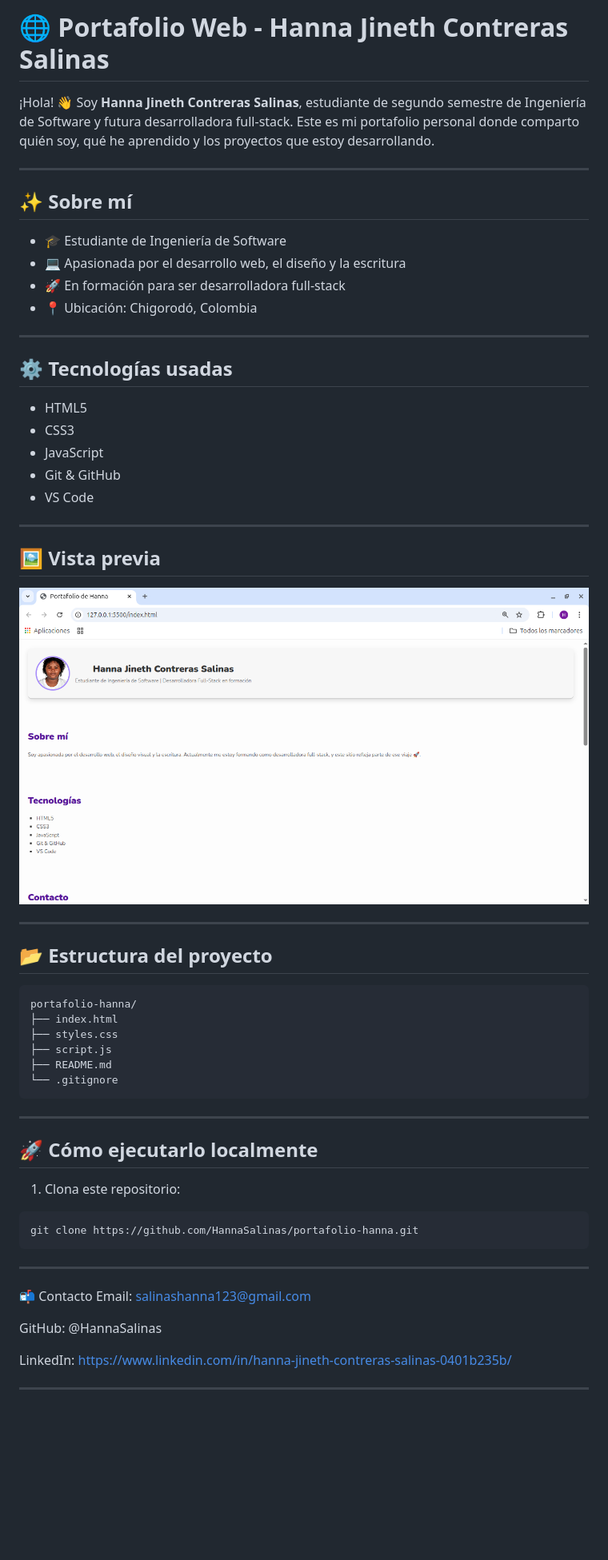
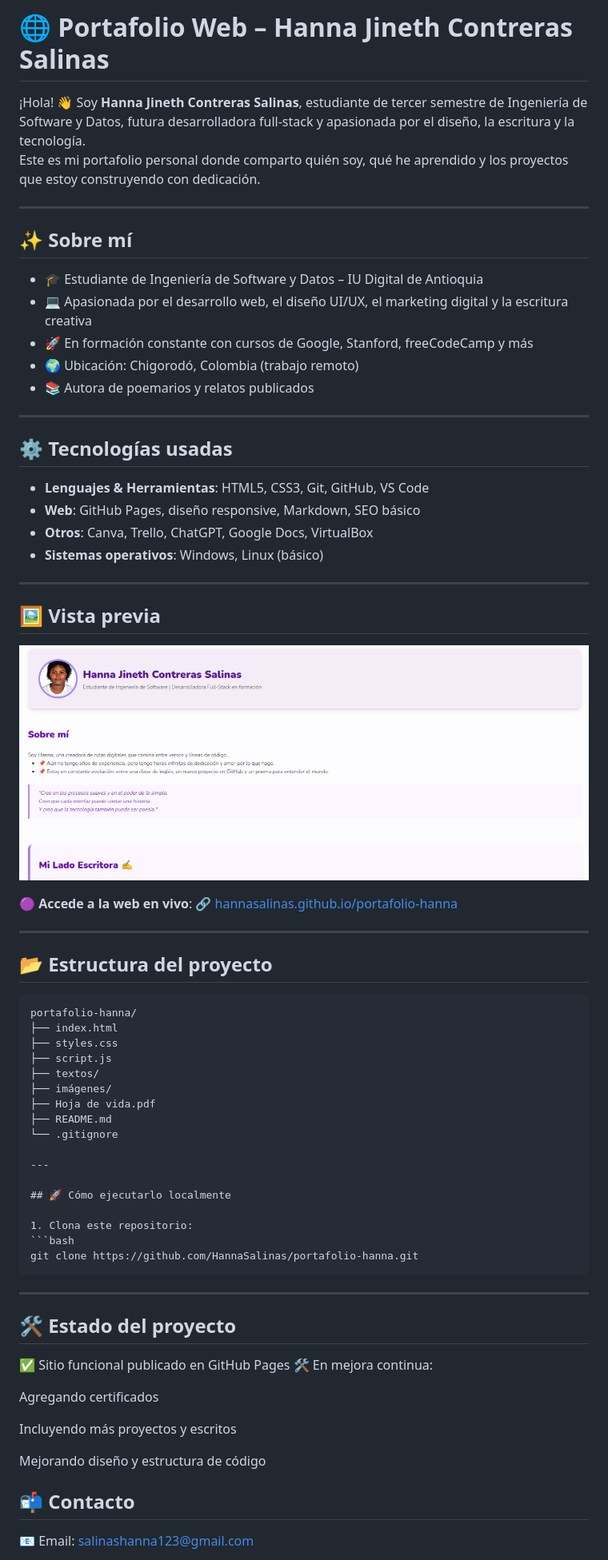
Before and after one commit to HannaSalinas/portafolio-hanna, a Markdown page: README.md, the part around the change printed below. Shown: that part at 80% size. GitHub-like rendering; pictures changed too: preview.png; blank space fills up the shorter version.

Commit message:
mas arreglos

````diff
--- a/README.md
+++ b/README.md
@@ -1,25 +1,26 @@
-# 🌐 Portafolio Web - Hanna Jineth Contreras Salinas
+# 🌐 Portafolio Web – Hanna Jineth Contreras Salinas
 
-¡Hola! 👋 Soy **Hanna Jineth Contreras Salinas**, estudiante de segundo semestre de Ingeniería de Software y futura desarrolladora full-stack. Este es mi portafolio personal donde comparto quién soy, qué he aprendido y los proyectos que estoy desarrollando.
+¡Hola! 👋 Soy **Hanna Jineth Contreras Salinas**, estudiante de tercer semestre de Ingeniería de Software y Datos, futura desarrolladora full-stack y apasionada por el diseño, la escritura y la tecnología.
+Este es mi portafolio personal donde comparto quién soy, qué he aprendido y los proyectos que estoy construyendo con dedicación.
 
 ---
 
 ## ✨ Sobre mí
 
-- 🎓 Estudiante de Ingeniería de Software
-- 💻 Apasionada por el desarrollo web, el diseño y la escritura
-- 🚀 En formación para ser desarrolladora full-stack
-- 📍 Ubicación: Chigorodó, Colombia
+- 🎓 Estudiante de Ingeniería de Software y Datos – IU Digital de Antioquia
+- 💻 Apasionada por el desarrollo web, el diseño UI/UX, el marketing digital y la escritura creativa
+- 🚀 En formación constante con cursos de Google, Stanford, freeCodeCamp y más
+- 🌍 Ubicación: Chigorodó, Colombia (trabajo remoto)
+- 📚 Autora de poemarios y relatos publicados
 
 ---
 
 ## ⚙️ Tecnologías usadas
 
-- HTML5
-- CSS3
-- JavaScript
-- Git & GitHub
-- VS Code
+- **Lenguajes & Herramientas**: HTML5, CSS3, Git, GitHub, VS Code
+- **Web**: GitHub Pages, diseño responsive, Markdown, SEO básico
+- **Otros**: Canva, Trello, ChatGPT, Google Docs, VirtualBox
+- **Sistemas operativos**: Windows, Linux (básico)
 
 ---
 
@@ -27,6 +28,7 @@
 
 ![Captura del portafolio](./preview.png)
 
+🟣 **Accede a la web en vivo**: [🔗 hannasalinas.github.io/portafolio-hanna](https://hannasalinas.github.io/portafolio-hanna)
 
 ---
 
@@ -37,11 +39,11 @@ portafolio-hanna/
 ├── index.html
 ├── styles.css
 ├── script.js
+├── textos/
+├── imágenes/
+├── Hoja de vida.pdf
 ├── README.md
 └── .gitignore
-```
-
-
 
 ---
 
@@ -55,13 +57,16 @@ git clone https://github.com/HannaSalinas/portafolio-hanna.git
 
 ---
 
-📬 Contacto
-Email: salinashanna123@gmail.com
+##  🛠️ Estado del proyecto
+✅ Sitio funcional publicado en GitHub Pages
+🛠️ En mejora continua:
 
-GitHub: @HannaSalinas
+Agregando certificados
 
-LinkedIn: https://www.linkedin.com/in/hanna-jineth-contreras-salinas-0401b235b/
+Incluyendo más proyectos y escritos
 
+Mejorando diseño y estructura de código
 
----
+## 📬 Contacto
+📧 Email: salinashanna123@gmail.com
 
````
Also changed, not shown: other parts of README.md (+6 -6 lines).
